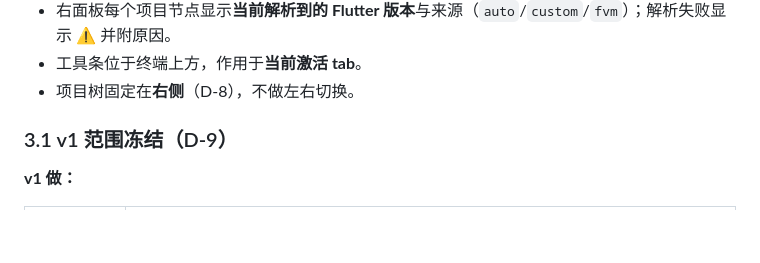
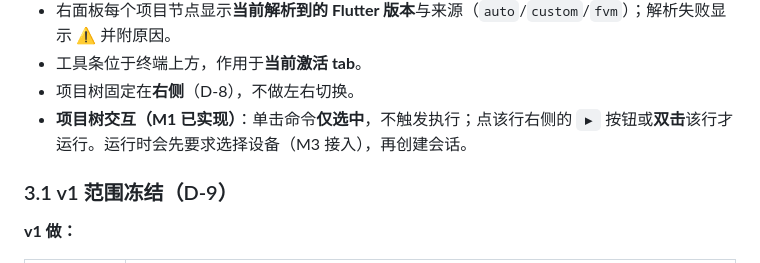
Before and after one commit to tao996/AppDeck, a Markdown page: readme_md_for_ai_agents.md, the part around the change. Rendered like a GitHub page; blank space fills up the shorter version.

```diff
--- a/readme_md_for_ai_agents.md
+++ b/readme_md_for_ai_agents.md
@@ -84,6 +84,7 @@
 - 右面板每个项目节点显示**当前解析到的 Flutter 版本**与来源（`auto`/`custom`/`fvm`）；解析失败显示 ⚠ 并附原因。
 - 工具条位于终端上方，作用于**当前激活 tab**。
 - 项目树固定在**右侧**（D-8），不做左右切换。
+- **项目树交互（M1 已实现）**：单击命令**仅选中**，不触发执行；点该行右侧的 `▶` 按钮或**双击**该行才运行。运行时会先要求选择设备（M3 接入），再创建会话。
 
 ### 3.1 v1 范围冻结（D-9）
 
```
Also changed, not shown: docs/shot-m1-tree.png, docs/shot-m1.png, 2 other files.
